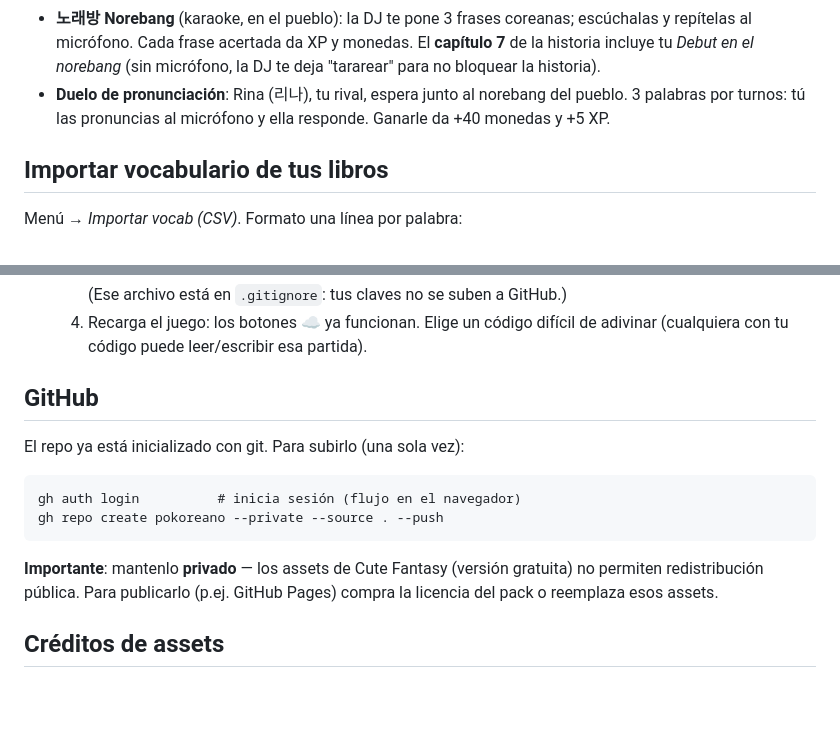
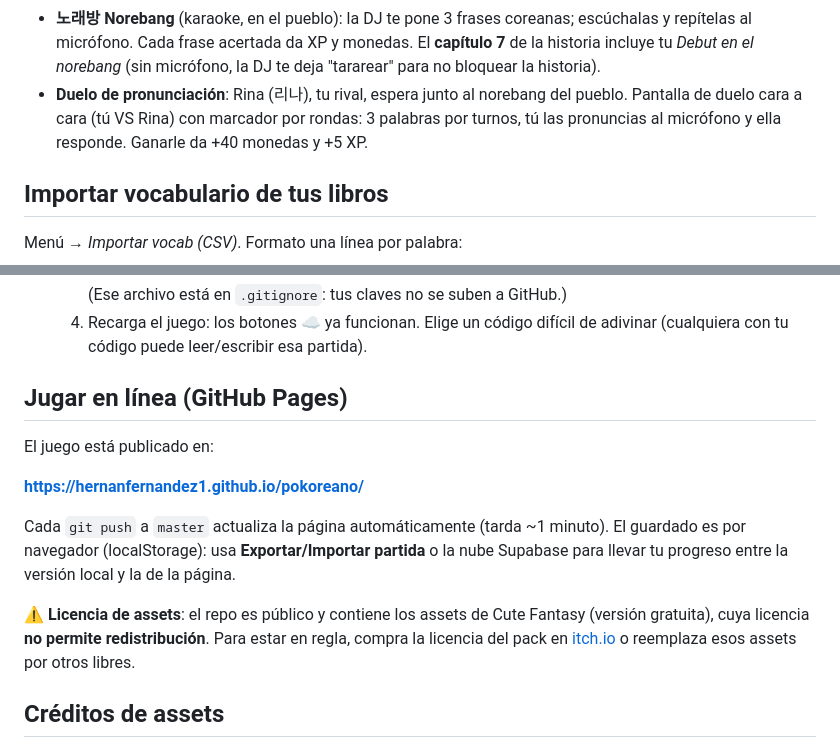
Before and after one commit to hernanfernandez1/pokoreano, a Markdown page: README.md, 2 parts joined by grey strips. GitHub-like rendering; blank space fills up the shorter version.

Commit message:
README: URL de GitHub Pages y aviso de licencia de assets
Co-Authored-By: Claude Fable 5 <noreply@anthropic.com>

````diff
--- a/README.md
+++ b/README.md
@@ -84,7 +84,8 @@ La voz también está integrada en el juego:
   El **capítulo 7** de la historia incluye tu *Debut en el norebang* (sin micrófono,
   la DJ te deja "tararear" para no bloquear la historia).
 - **Duelo de pronunciación**: Rina (리나), tu rival, espera junto al norebang del
-  pueblo. 3 palabras por turnos: tú las pronuncias al micrófono y ella responde.
+  pueblo. Pantalla de duelo cara a cara (tú VS Rina) con marcador por rondas:
+  3 palabras por turnos, tú las pronuncias al micrófono y ella responde.
   Ganarle da +40 monedas y +5 XP.
 
 ## Importar vocabulario de tus libros
@@ -133,18 +134,20 @@ pestaña y en cada evento importante. Además, en el menú **🧪** tienes:
   4. Recarga el juego: los botones ☁ ya funcionan. Elige un código difícil de
      adivinar (cualquiera con tu código puede leer/escribir esa partida).
 
-## GitHub
+## Jugar en línea (GitHub Pages)
 
-El repo ya está inicializado con git. Para subirlo (una sola vez):
+El juego está publicado en:
 
-```
-gh auth login          # inicia sesión (flujo en el navegador)
-gh repo create pokoreano --private --source . --push
-```
+**https://hernanfernandez1.github.io/pokoreano/**
 
-**Importante**: mantenlo **privado** — los assets de Cute Fantasy (versión gratuita)
-no permiten redistribución pública. Para publicarlo (p.ej. GitHub Pages) compra la
-licencia del pack o reemplaza esos assets.
+Cada `git push` a `master` actualiza la página automáticamente (tarda ~1 minuto).
+El guardado es por navegador (localStorage): usa **Exportar/Importar partida** o la
+nube Supabase para llevar tu progreso entre la versión local y la de la página.
+
+**⚠️ Licencia de assets**: el repo es público y contiene los assets de Cute Fantasy
+(versión gratuita), cuya licencia **no permite redistribución**. Para estar en regla,
+compra la licencia del pack en [itch.io](https://kenmi-art.itch.io/cute-fantasy-rpg)
+o reemplaza esos assets por otros libres.
 
 ## Créditos de assets
 
````
